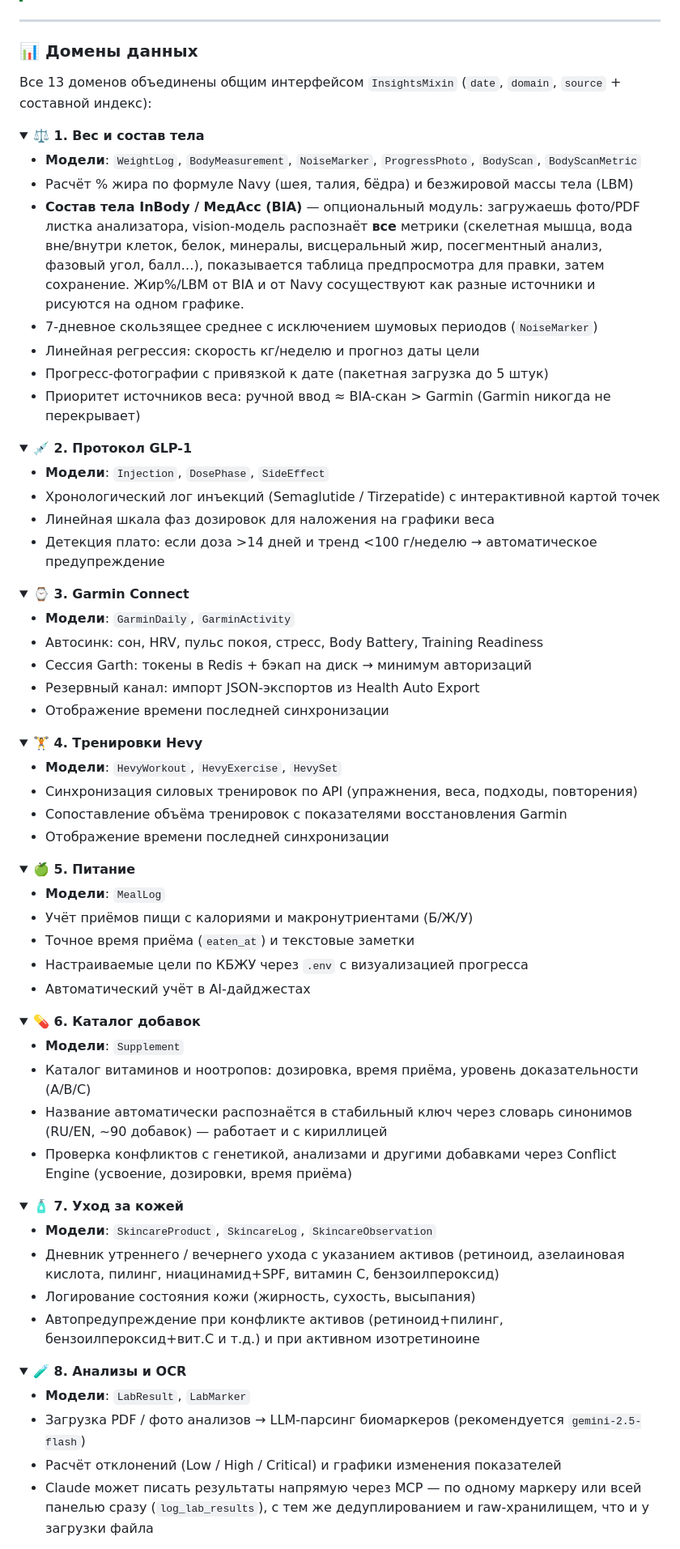
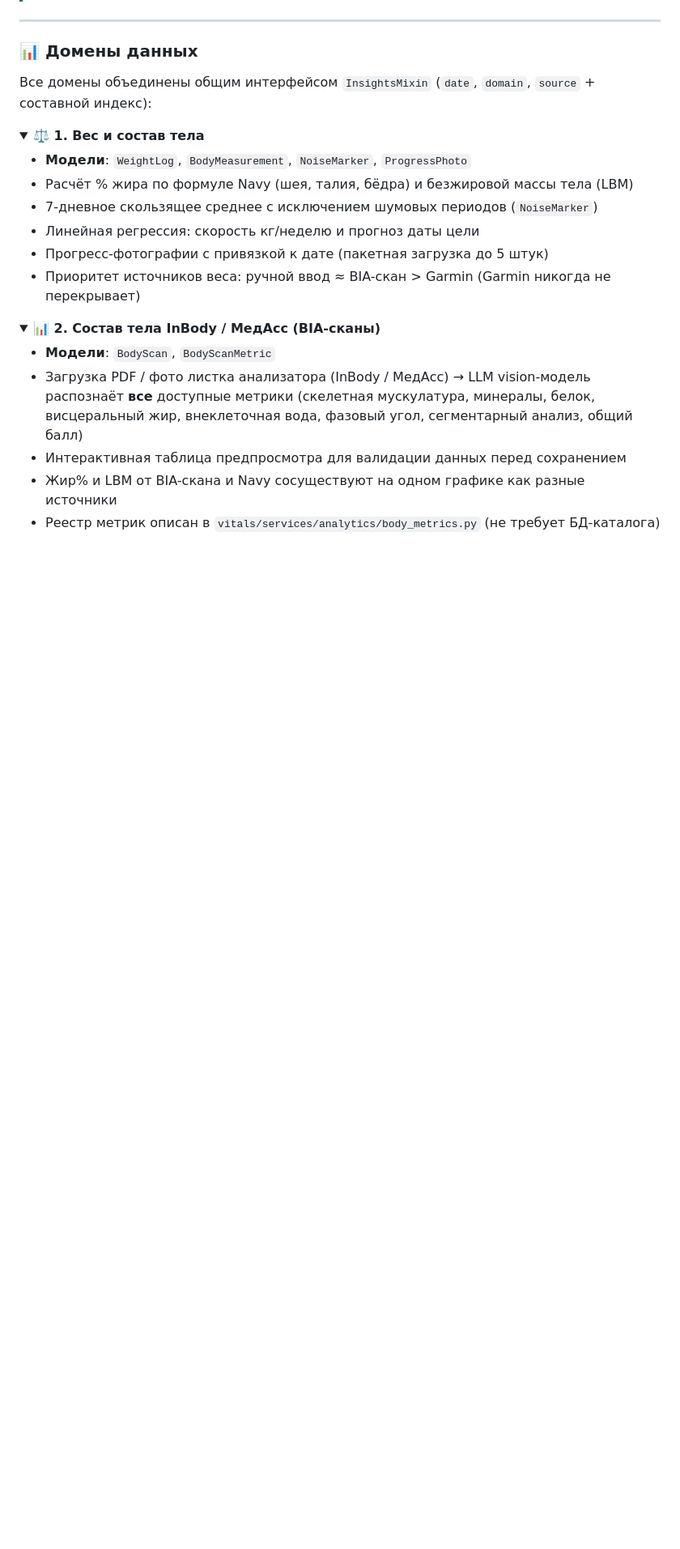
Before and after one commit to ilodezis/vitals, a Markdown page: README.md, the part around one of its changes. Shown at 81% size. Drawn GitHub-style; folded sections open; blank space fills up the shorter version.

```diff
--- a/README.md
+++ b/README.md
@@ -148,18 +152,13 @@ Vitals написан с Claude в качестве основного инст
 
 ### 📊 Домены данных
 
-Все 13 доменов объединены общим интерфейсом `InsightsMixin` (`date`, `domain`, `source` + составной индекс):
+Все домены объединены общим интерфейсом `InsightsMixin` (`date`, `domain`, `source` + составной индекс):
 
 <details>
 <summary><strong>⚖️ 1. Вес и состав тела</strong></summary>
 
-- **Модели**: `WeightLog`, `BodyMeasurement`, `NoiseMarker`, `ProgressPhoto`, `BodyScan`, `BodyScanMetric`
+- **Модели**: `WeightLog`, `BodyMeasurement`, `NoiseMarker`, `ProgressPhoto`
 - Расчёт % жира по формуле Navy (шея, талия, бёдра) и безжировой массы тела (LBM)
-- **Состав тела InBody / МедАсс (BIA)** — опциональный модуль: загружаешь фото/PDF
-  листка анализатора, vision-модель распознаёт **все** метрики (скелетная мышца, вода
-  вне/внутри клеток, белок, минералы, висцеральный жир, посегментный анализ, фазовый угол,
-  балл…), показывается таблица предпросмотра для правки, затем сохранение. Жир%/LBM от BIA
-  и от Navy сосуществуют как разные источники и рисуются на одном графике.
 - 7-дневное скользящее среднее с исключением шумовых периодов (`NoiseMarker`)
 - Линейная регрессия: скорость кг/неделю и прогноз даты цели
 - Прогресс-фотографии с привязкой к дате (пакетная загрузка до 5 штук)
@@ -167,69 +166,13 @@ Vitals написан с Claude в качестве основного инст
 </details>
 
 <details>
-<summary><strong>💉 2. Протокол GLP-1</strong></summary>
+<summary><strong>📊 2. Состав тела InBody / МедАсс (BIA-сканы)</strong></summary>
 
-- **Модели**: `Injection`, `DosePhase`, `SideEffect`
-- Хронологический лог инъекций (Semaglutide / Tirzepatide) с интерактивной картой точек
-- Линейная шкала фаз дозировок для наложения на графики веса
-- Детекция плато: если доза >14 дней и тренд <100 г/неделю → автоматическое предупреждение
+- **Модели**: `BodyScan`, `BodyScanMetric`
+- Загрузка PDF / фото листка анализатора (InBody / МедАсс) → LLM vision-модель распознаёт **все** доступные метрики (скелетная мускулатура, минералы, белок, висцеральный жир, внеклеточная вода, фазовый угол, сегментарный анализ, общий балл)
+- Интерактивная таблица предпросмотра для валидации данных перед сохранением
+- Жир% и LBM от BIA-скана и Navy сосуществуют на одном графике как разные источники
+- Реестр метрик описан в `vitals/services/analytics/body_metrics.py` (не требует БД-каталога)
 </details>
 
 <details>
-<summary><strong>⌚ 3. Garmin Connect</strong></summary>
-
-- **Модели**: `GarminDaily`, `GarminActivity`
-- Автосинк: сон, HRV, пульс покоя, стресс, Body Battery, Training Readiness
-- Сессия Garth: токены в Redis + бэкап на диск → минимум авторизаций
-- Резервный канал: импорт JSON-экспортов из Health Auto Export
-- Отображение времени последней синхронизации
-</details>
-
-<details>
-<summary><strong>🏋️ 4. Тренировки Hevy</strong></summary>
-
-- **Модели**: `HevyWorkout`, `HevyExercise`, `HevySet`
-- Синхронизация силовых тренировок по API (упражнения, веса, подходы, повторения)
-- Сопоставление объёма тренировок с показателями восстановления Garmin
-- Отображение времени последней синхронизации
-</details>
-
-<details>
-<summary><strong>🍏 5. Питание</strong></summary>
-
-- **Модели**: `MealLog`
-- Учёт приёмов пищи с калориями и макронутриентами (Б/Ж/У)
-- Точное время приёма (`eaten_at`) и текстовые заметки
-- Настраиваемые цели по КБЖУ через `.env` с визуализацией прогресса
-- Автоматический учёт в AI-дайджестах
-</details>
-
-<details>
-<summary><strong>💊 6. Каталог добавок</strong></summary>
-
-- **Модели**: `Supplement`
-- Каталог витаминов и ноотропов: дозировка, время приёма, уровень доказательности (A/B/C)
-- Название автоматически распознаётся в стабильный ключ через словарь синонимов (RU/EN, ~90 добавок) — работает и с кириллицей
-- Проверка конфликтов с генетикой, анализами и другими добавками через Conflict Engine (усвоение, дозировки, время приёма)
-</details>
-
-<details>
-<summary><strong>🧴 7. Уход за кожей</strong></summary>
-
-- **Модели**: `SkincareProduct`, `SkincareLog`, `SkincareObservation`
-- Дневник утреннего / вечернего ухода с указанием активов (ретиноид, азелаиновая кислота, пилинг, ниацинамид+SPF, витамин C, бензоилпероксид)
-- Логирование состояния кожи (жирность, сухость, высыпания)
-- Автопредупреждение при конфликте активов (ретиноид+пилинг, бензоилпероксид+вит.C и т.д.) и при активном изотретиноине
-</details>
-
-<details>
-<summary><strong>🧪 8. Анализы и OCR</strong></summary>
-
-- **Модели**: `LabResult`, `LabMarker`
-- Загрузка PDF / фото анализов → LLM-парсинг биомаркеров (рекомендуется `gemini-2.5-flash`)
-- Расчёт отклонений (Low / High / Critical) и графики изменения показателей
-- Claude может писать результаты напрямую через MCP — по одному маркеру или всей
-  панелью сразу (`log_lab_results`), с тем же дедуплированием и raw-хранилищем,
-  что и у загрузки файла
-</details>
-
```
Also changed, not shown: other parts of README.md (+286 -211 lines).
